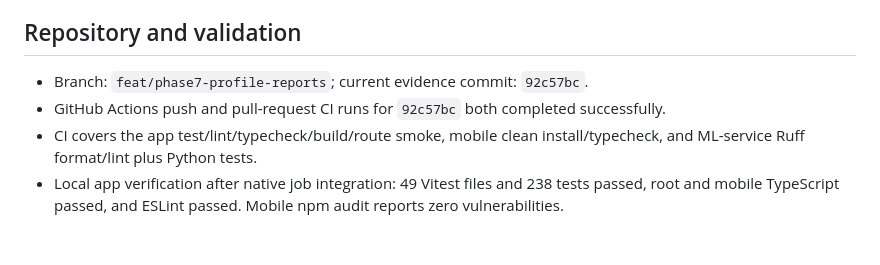
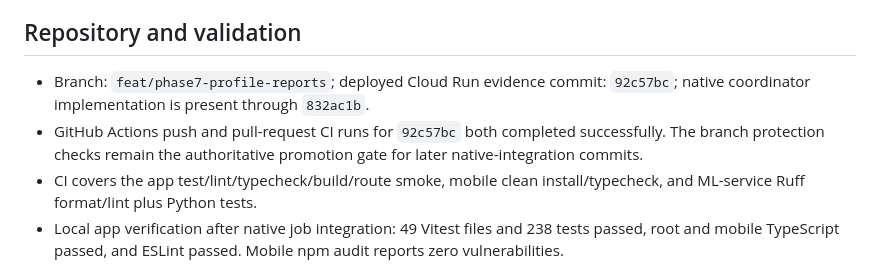
Before and after one commit to markjlomoljo-hash/ATV3-APP-BUILD-V.0, a Markdown page: docs/ml/LIVE_VERIFICATION.md, the part around the change. Drawn GitHub-style; blank space fills up the shorter version.

Commit message:
docs: capture native CI portability evidence

```diff
--- a/docs/ml/LIVE_VERIFICATION.md
+++ b/docs/ml/LIVE_VERIFICATION.md
@@ -40,8 +40,8 @@ Date: 2026-07-14. Evidence below was captured from the named live resources; no
 
 ## Repository and validation
 
-- Branch: `feat/phase7-profile-reports`; current evidence commit: `92c57bc`.
-- GitHub Actions push and pull-request CI runs for `92c57bc` both completed successfully.
+- Branch: `feat/phase7-profile-reports`; deployed Cloud Run evidence commit: `92c57bc`; native coordinator implementation is present through `832ac1b`.
+- GitHub Actions push and pull-request CI runs for `92c57bc` both completed successfully. The branch protection checks remain the authoritative promotion gate for later native-integration commits.
 - CI covers the app test/lint/typecheck/build/route smoke, mobile clean install/typecheck, and ML-service Ruff format/lint plus Python tests.
 - Local app verification after native job integration: 49 Vitest files and 238 tests passed, root and mobile TypeScript passed, and ESLint passed. Mobile npm audit reports zero vulnerabilities.
 - Tracked-file secret scan found no private keys, OpenAI keys, or GitHub tokens. Four credential-shaped PostgreSQL URLs were confirmed to be documentation examples or test fixtures, not live credentials.
```
Also changed, not shown: docs/testing/ml-hybrid-integration.tdd.md (+1 -1 lines).
